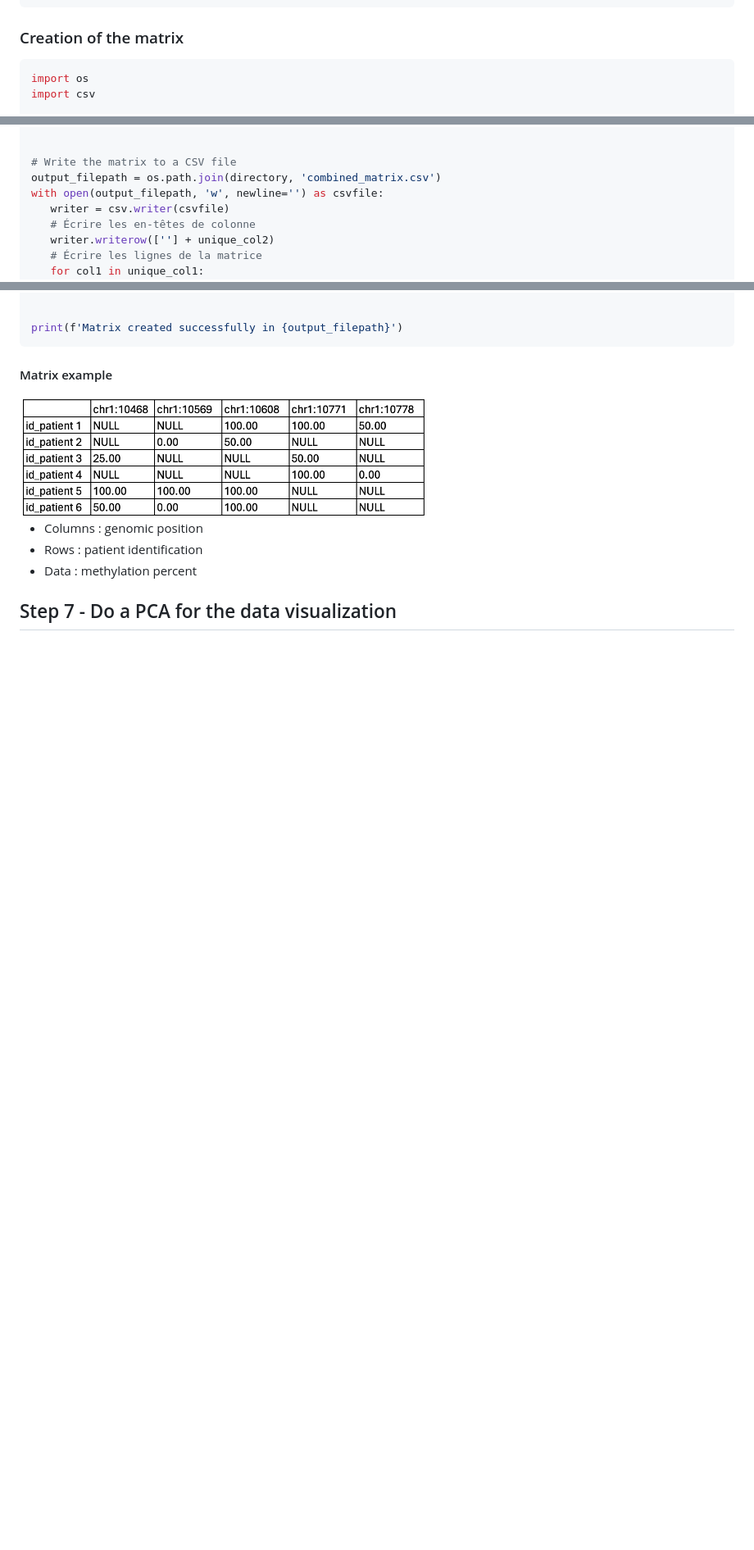
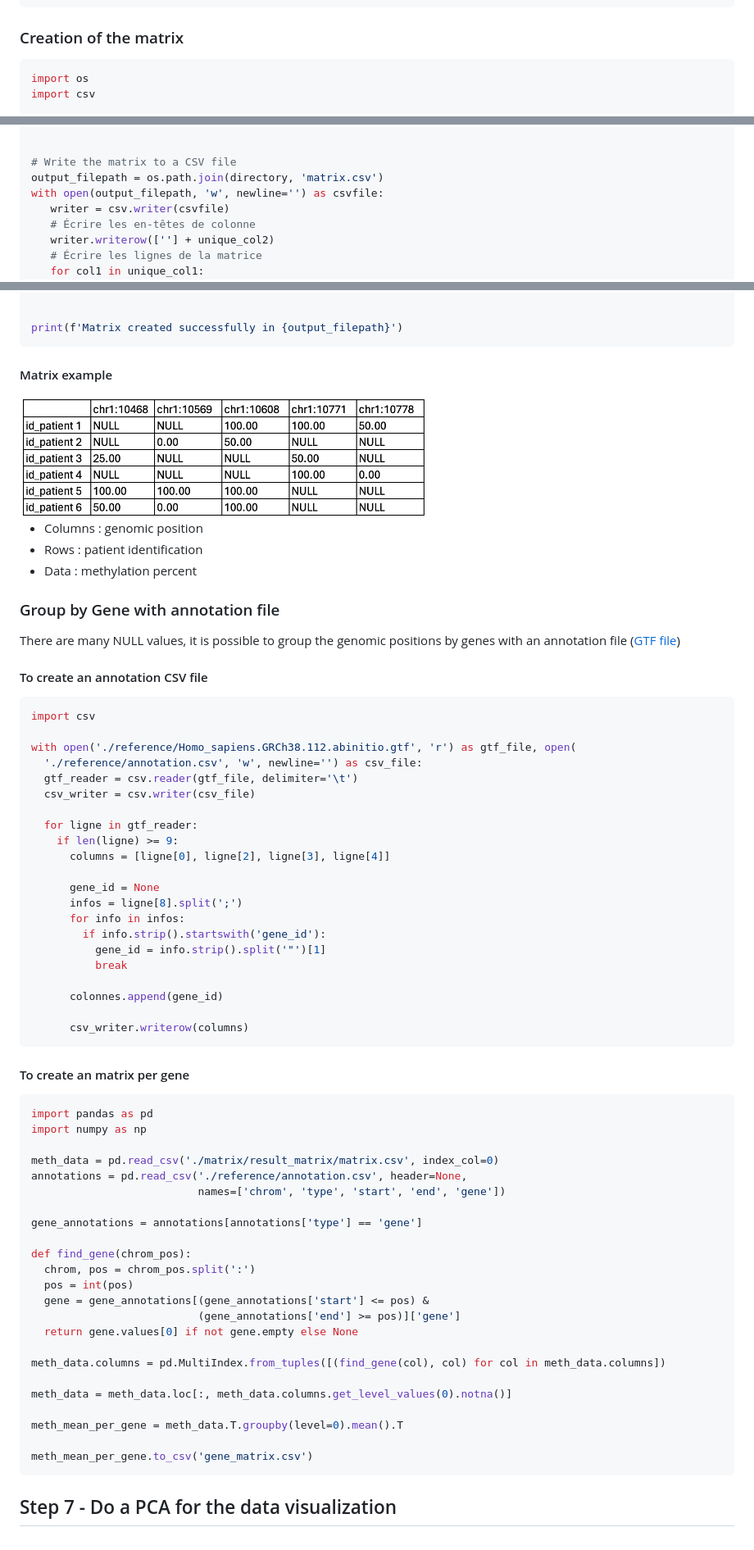
Before and after one commit to ebaligand/methylation_analysis_of_nanopore_data, a Markdown page: README.md, 3 parts joined by grey strips. Shown at 82% size. GitHub-like rendering; blank space fills up the shorter version.

````diff
--- a/README.md
+++ b/README.md
@@ -138,7 +141,7 @@ done
 ```
 ### Creation of the matrix
 
-```python
+```python3
 import os
 import csv
 
@@ -180,7 +183,7 @@ for col1, col2_data in data.items():
 
 
 # Write the matrix to a CSV file
-output_filepath = os.path.join(directory, 'combined_matrix.csv')
+output_filepath = os.path.join(directory, 'matrix.csv')
 with open(output_filepath, 'w', newline='') as csvfile:
    writer = csv.writer(csvfile)
    # Écrire les en-têtes de colonne
@@ -201,4 +204,62 @@ print(f'Matrix created successfully in {output_filepath}')
 * Rows : patient identification
 * Data : methylation percent
 
+### Group by Gene with annotation file
+
+There are many NULL values, it is possible to group the genomic positions by genes with an annotation file ([GTF file](https://ftp.ensembl.org/pub/release-112/gtf/homo_sapiens/Homo_sapiens.GRCh38.112.abinitio.gtf.gz))
+
+#### To create an annotation CSV file
+
+```python3
+import csv
+
+with open('./reference/Homo_sapiens.GRCh38.112.abinitio.gtf', 'r') as gtf_file, open(
+  './reference/annotation.csv', 'w', newline='') as csv_file:
+  gtf_reader = csv.reader(gtf_file, delimiter='\t')
+  csv_writer = csv.writer(csv_file)
+
+  for ligne in gtf_reader:
+    if len(ligne) >= 9:
+      columns = [ligne[0], ligne[2], ligne[3], ligne[4]]
+
+      gene_id = None
+      infos = ligne[8].split(';')
+      for info in infos:
+        if info.strip().startswith('gene_id'):
+          gene_id = info.strip().split('"')[1]
+          break
+
+      colonnes.append(gene_id)
+
+      csv_writer.writerow(columns)
+```
+
+#### To create an matrix per gene
+
+```python3
+import pandas as pd
+import numpy as np
+
+meth_data = pd.read_csv('./matrix/result_matrix/matrix.csv', index_col=0)
+annotations = pd.read_csv('./reference/annotation.csv', header=None,
+                          names=['chrom', 'type', 'start', 'end', 'gene'])
+
+gene_annotations = annotations[annotations['type'] == 'gene']
+
+def find_gene(chrom_pos):
+  chrom, pos = chrom_pos.split(':')
+  pos = int(pos)
+  gene = gene_annotations[(gene_annotations['start'] <= pos) &
+                          (gene_annotations['end'] >= pos)]['gene']
+  return gene.values[0] if not gene.empty else None
+
+meth_data.columns = pd.MultiIndex.from_tuples([(find_gene(col), col) for col in meth_data.columns])
+
+meth_data = meth_data.loc[:, meth_data.columns.get_level_values(0).notna()]
+
+meth_mean_per_gene = meth_data.T.groupby(level=0).mean().T
+
+meth_mean_per_gene.to_csv('gene_matrix.csv')
+```
+
 ## Step 7 - Do a PCA for the data visualization
````
Also changed, not shown: other parts of README.md (+3 -0 lines).
